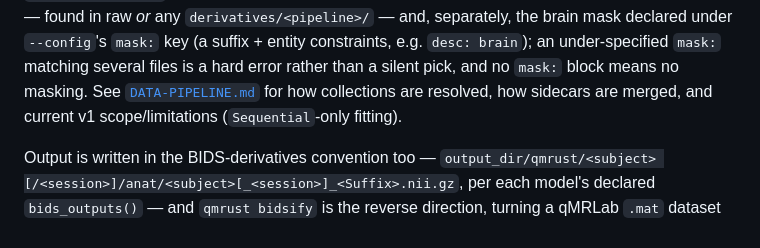
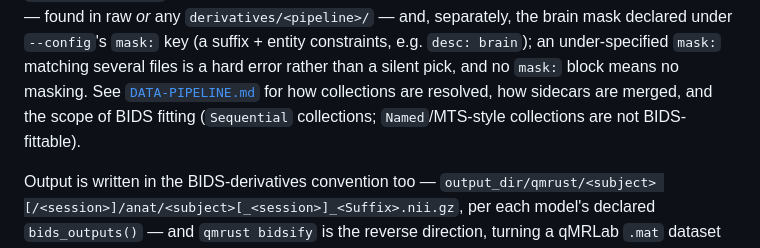
Before and after one commit to qMRLab/qmrust, a Markdown page: docs/agents/ARCHITECTURE.md, the part around the change. Rendered like a GitHub page.

Commit message:
docs: drop residual 'v1 scope' temporal phrasing in ARCHITECTURE
Claude-Session: https://claude.ai/code/session_01FGgDgPiv84XZBxVJRcwacy

```diff
--- a/docs/agents/ARCHITECTURE.md
+++ b/docs/agents/ARCHITECTURE.md
@@ -252,8 +252,8 @@ collection's full identity + declared BIDS suffix — found in raw *or* any
 `mask:` key (a suffix + entity constraints, e.g. `desc: brain`); an under-specified
 `mask:` matching several files is a hard error rather than a silent pick, and no
 `mask:` block means no masking. See [`DATA-PIPELINE.md`](DATA-PIPELINE.md) for how
-collections are resolved, how sidecars are merged, and current v1 scope/limitations
-(`Sequential`-only fitting).
+collections are resolved, how sidecars are merged, and the scope of BIDS fitting
+(`Sequential` collections; `Named`/MTS-style collections are not BIDS-fittable).
 
 Output is written in the BIDS-derivatives convention too — `output_dir/qmrust/<subject>
 [/<session>]/anat/<subject>[_<session>]_<Suffix>.nii.gz`, per each model's declared
```
